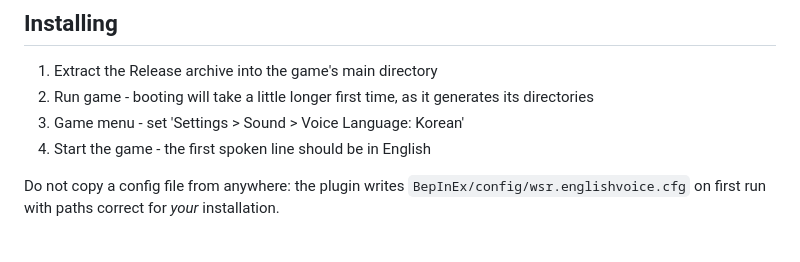
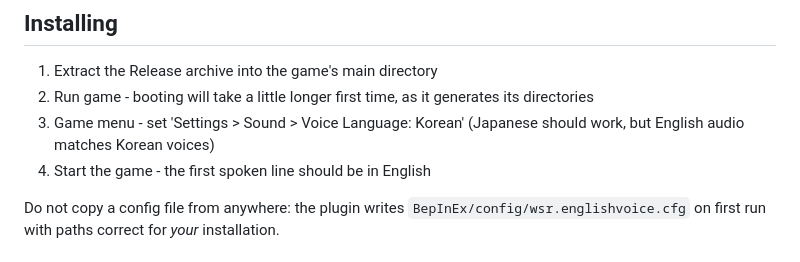
Before and after one commit to drhouse/WitchspringR-English-Voice-Mod, a Markdown page: README.md, the part around the change. GitHub-like rendering.

Commit message:
Update voice language instructions in README
Clarified voice language settings in installation instructions.

```diff
--- a/README.md
+++ b/README.md
@@ -24,7 +24,7 @@ anything the pack does not cover simply plays the original Korean.
 
 1. Extract the Release archive into the game's main directory
 2. Run game - booting will take a little longer first time, as it generates its directories
-3. Game menu - set 'Settings > Sound > Voice Language: Korean'
+3. Game menu - set 'Settings > Sound > Voice Language: Korean' (Japanese should work, but English audio matches Korean voices)
 4. Start the game - the first spoken line should be in English
 
 Do not copy a config file from anywhere: the plugin writes
```
